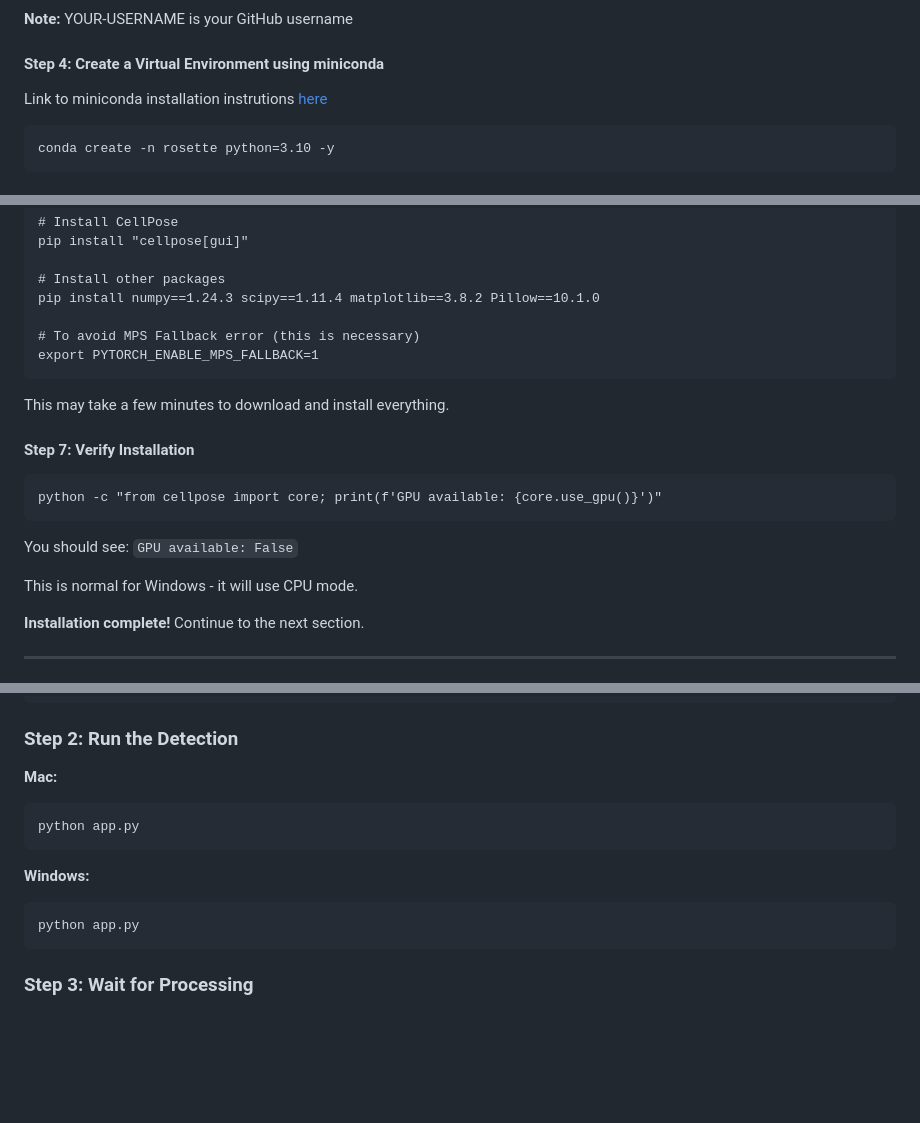
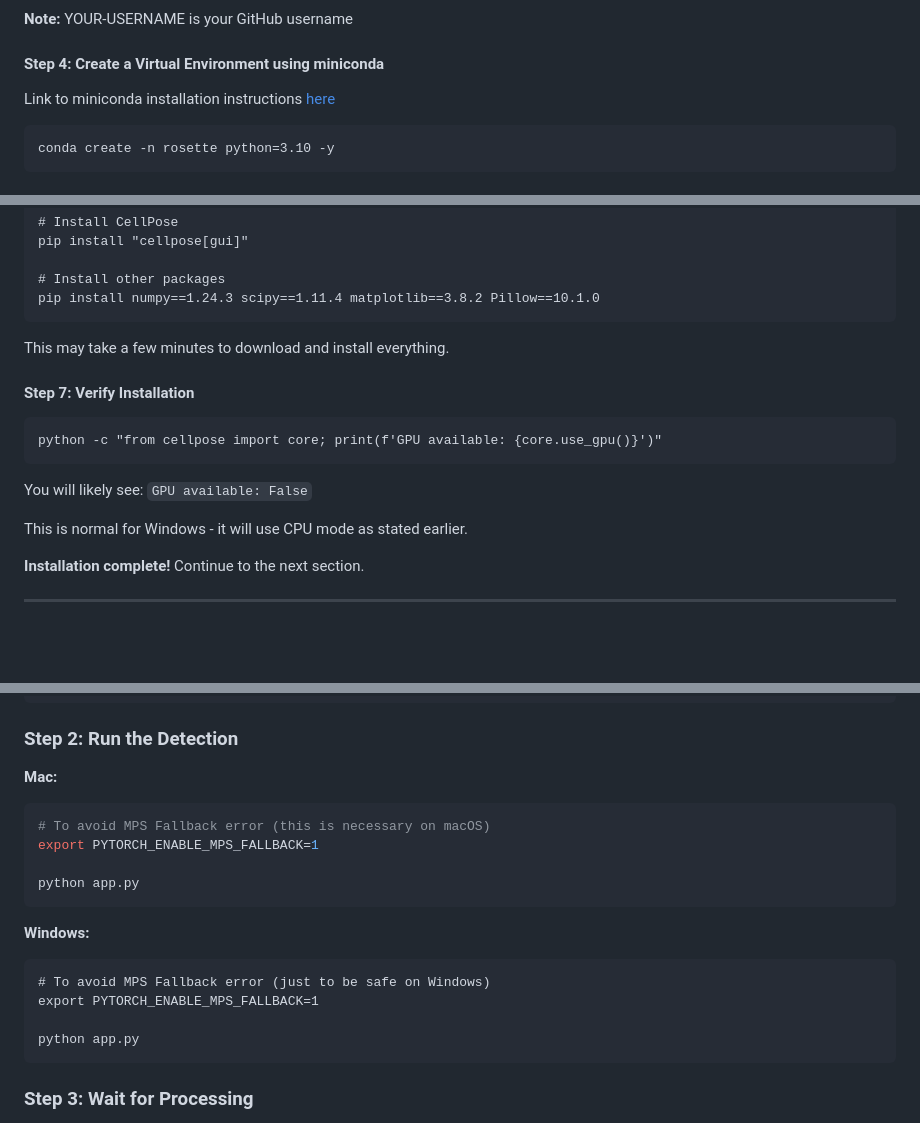
Before and after one commit to zatchliu/rosette-identification, a Markdown page: README.md, 3 parts joined by grey strips. GitHub-like rendering; blank space fills up the shorter version.

````diff
--- a/README.md
+++ b/README.md
@@ -160,7 +172,7 @@ cd rosette-identification
 
 
 #### Step 4: Create a Virtual Environment using miniconda
-Link to miniconda installation instrutions [here](https://www.anaconda.com/docs/getting-started/miniconda/install)
+Link to miniconda installation instructions [here](https://www.anaconda.com/docs/getting-started/miniconda/install)
 
 ```cmd
 conda create -n rosette python=3.10 -y
@@ -189,9 +201,6 @@ pip install "cellpose[gui]"
 
 # Install other packages
 pip install numpy==1.24.3 scipy==1.11.4 matplotlib==3.8.2 Pillow==10.1.0
-
-# To avoid MPS Fallback error (this is necessary)
-export PYTORCH_ENABLE_MPS_FALLBACK=1
 ```
 
 This may take a few minutes to download and install everything.
@@ -201,9 +210,9 @@ This may take a few minutes to download and install everything.
 python -c "from cellpose import core; print(f'GPU available: {core.use_gpu()}')"
 ```
 
-You should see: `GPU available: False`
+You will likely see: `GPU available: False`
 
-This is normal for Windows - it will use CPU mode.
+This is normal for Windows - it will use CPU mode as stated earlier.
 
 **Installation complete!** Continue to the next section.
 
@@ -229,11 +238,17 @@ rosette\Scripts\activate
 
 **Mac:**
 ```bash
+# To avoid MPS Fallback error (this is necessary on macOS)
+export PYTORCH_ENABLE_MPS_FALLBACK=1
+
 python app.py
 ```
 
 **Windows:**
 ```cmd
+# To avoid MPS Fallback error (just to be safe on Windows)
+export PYTORCH_ENABLE_MPS_FALLBACK=1
+
 python app.py
 ```
 
````
Also changed, not shown: other parts of README.md (+26 -14 lines).
